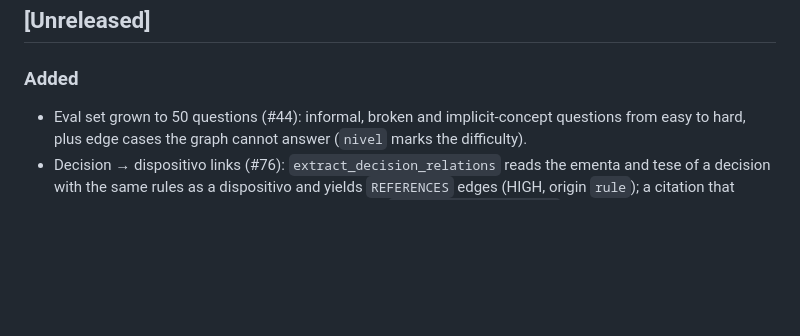
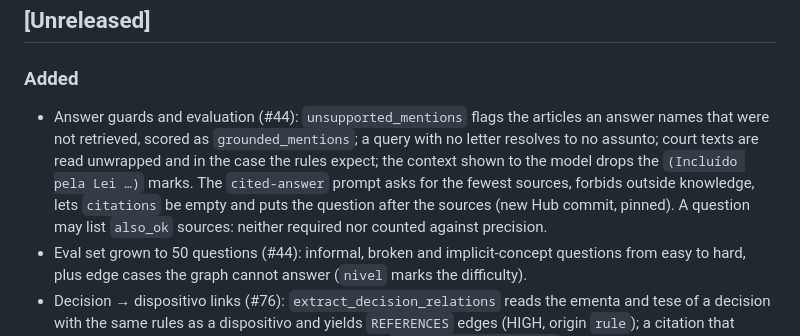
Before and after one commit to emvalencaf/legal-radar, a Markdown page: CHANGELOG.md, the part around the change. Drawn GitHub-style; blank space fills up the shorter version.

Commit message:
docs(changelog): record the answer guards, prompt and also_ok
Session-Id: a5266e10-967c-4e09-bf1e-2d2bde27b929
Co-Authored-By: Claude Sonnet 5.5 <noreply@anthropic.com>

```diff
--- a/CHANGELOG.md
+++ b/CHANGELOG.md
@@ -9,6 +9,13 @@ heading when `development` is released to `master`.
 
 ### Added
 
+- Answer guards and evaluation (#44): `unsupported_mentions` flags the articles an answer names that
+  were not retrieved, scored as `grounded_mentions`; a query with no letter resolves to no assunto;
+  court texts are read unwrapped and in the case the rules expect; the context shown to the model
+  drops the `(Incluído pela Lei …)` marks. The `cited-answer` prompt asks for the fewest sources,
+  forbids outside knowledge, lets `citations` be empty and puts the question after the sources
+  (new Hub commit, pinned). A question may list `also_ok` sources: neither required nor counted
+  against precision.
 - Eval set grown to 50 questions (#44): informal, broken and implicit-concept questions from easy
   to hard, plus edge cases the graph cannot answer (`nivel` marks the difficulty).
 - Decision → dispositivo links (#76): `extract_decision_relations` reads the ementa and tese of a
```
